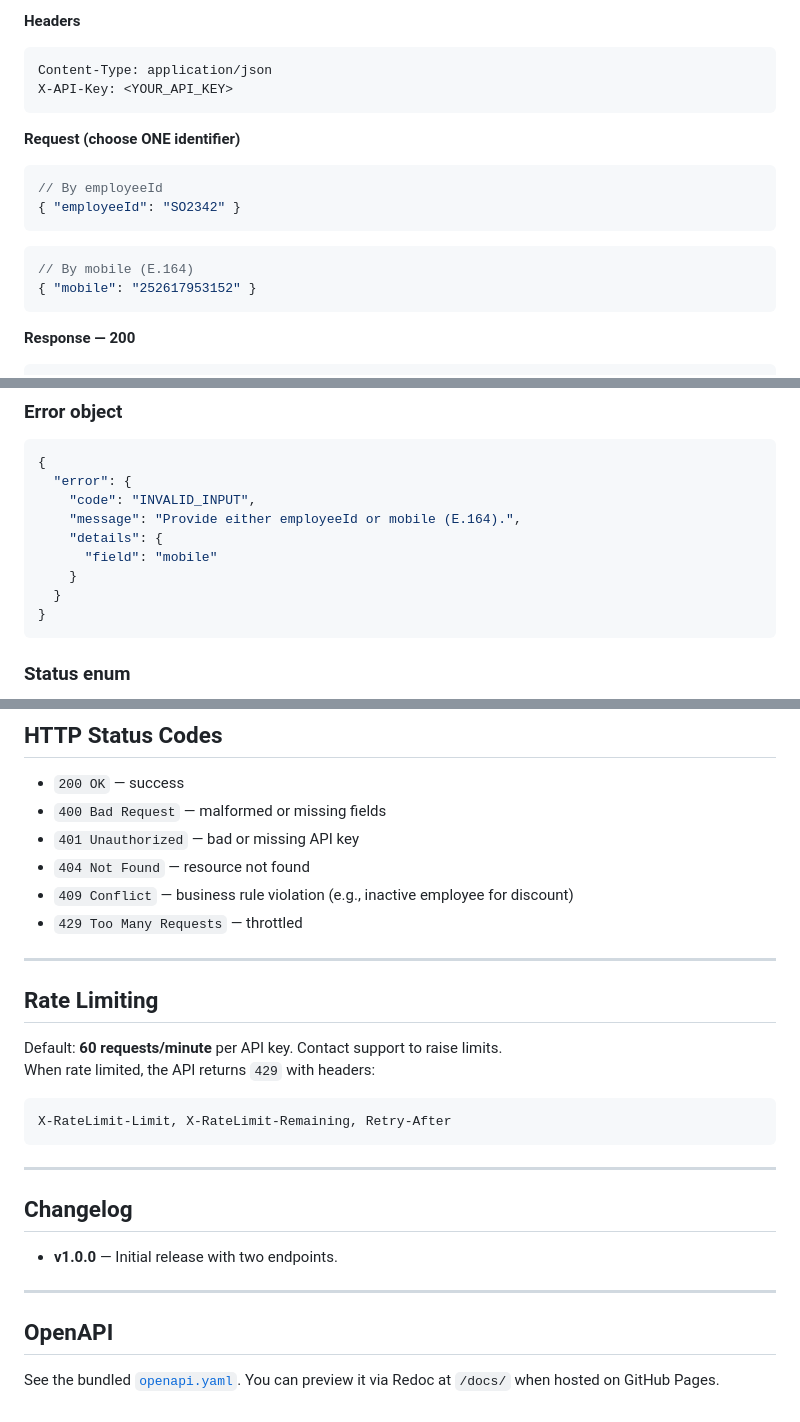
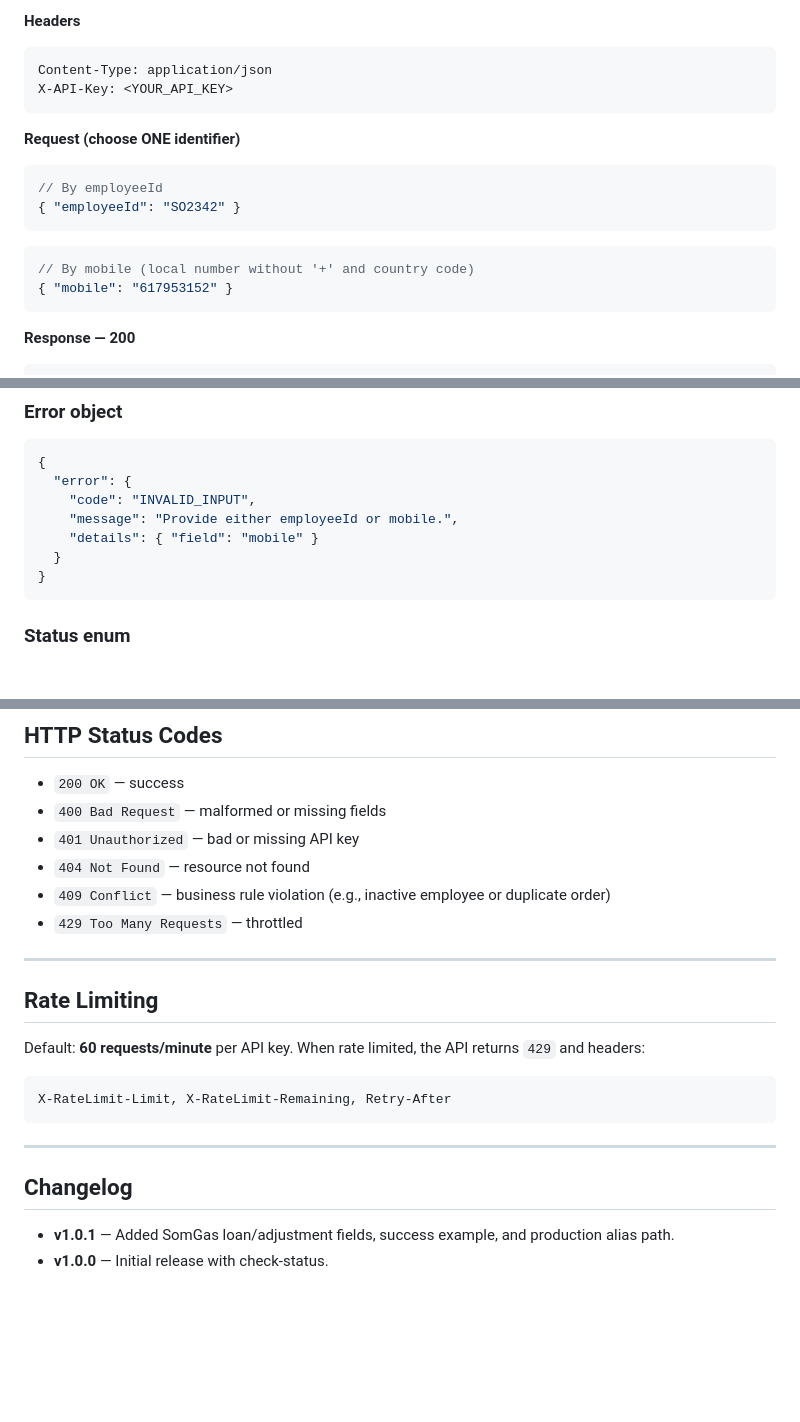
Before and after one commit to SOMGAS/sahal_service_affiliate_doc, a Markdown page: README.md, 3 parts joined by grey strips. Rendered like a GitHub page; blank space fills up the shorter version.

````diff
--- a/README.md
+++ b/README.md
@@ -30,13 +30,13 @@ X-API-Key: <YOUR_API_KEY>
 ```
 
 **Request (choose ONE identifier)**
-```json
+```jsonc
 // By employeeId
 { "employeeId": "SO2342" }
 ```
-```json
-// By mobile (E.164)
-{ "mobile": "252617953152" }
+```jsonc
+// By mobile (local number without '+' and country code)
+{ "mobile": "617953152" }
 ```
 
 **Response — 200**
@@ -122,10 +144,8 @@ curl -X POST https://api.yourcompany.com/v1/discounts/verify   -H "Content-Type:
 {
   "error": {
     "code": "INVALID_INPUT",
-    "message": "Provide either employeeId or mobile (E.164).",
-    "details": {
-      "field": "mobile"
-    }
+    "message": "Provide either employeeId or mobile.",
+    "details": { "field": "mobile" }
   }
 }
 ```
@@ -143,15 +163,15 @@ Active | Inactive | NotFound
 - `400 Bad Request` — malformed or missing fields
 - `401 Unauthorized` — bad or missing API key
 - `404 Not Found` — resource not found
-- `409 Conflict` — business rule violation (e.g., inactive employee for discount)
+- `409 Conflict` — business rule violation (e.g., inactive employee or duplicate order)
 - `429 Too Many Requests` — throttled
 
 ---
 
 ## Rate Limiting
 
-Default: **60 requests/minute** per API key. Contact support to raise limits.
-When rate limited, the API returns `429` with headers:
+Default: **60 requests/minute** per API key.
+When rate limited, the API returns `429` and headers:
 ```
 X-RateLimit-Limit, X-RateLimit-Remaining, Retry-After
 ```
@@ -160,10 +180,5 @@ X-RateLimit-Limit, X-RateLimit-Remaining, Retry-After
 
 ## Changelog
 
-- **v1.0.0** — Initial release with two endpoints.
-
----
-
-## OpenAPI
-
-See the bundled [`openapi.yaml`](./openapi.yaml). You can preview it via Redoc at `/docs/` when hosted on GitHub Pages.
+- **v1.0.1** — Added SomGas loan/adjustment fields, success example, and production alias path.
+- **v1.0.0** — Initial release with check-status.
````
Also changed, not shown: other parts of README.md (+43 -21 lines).
